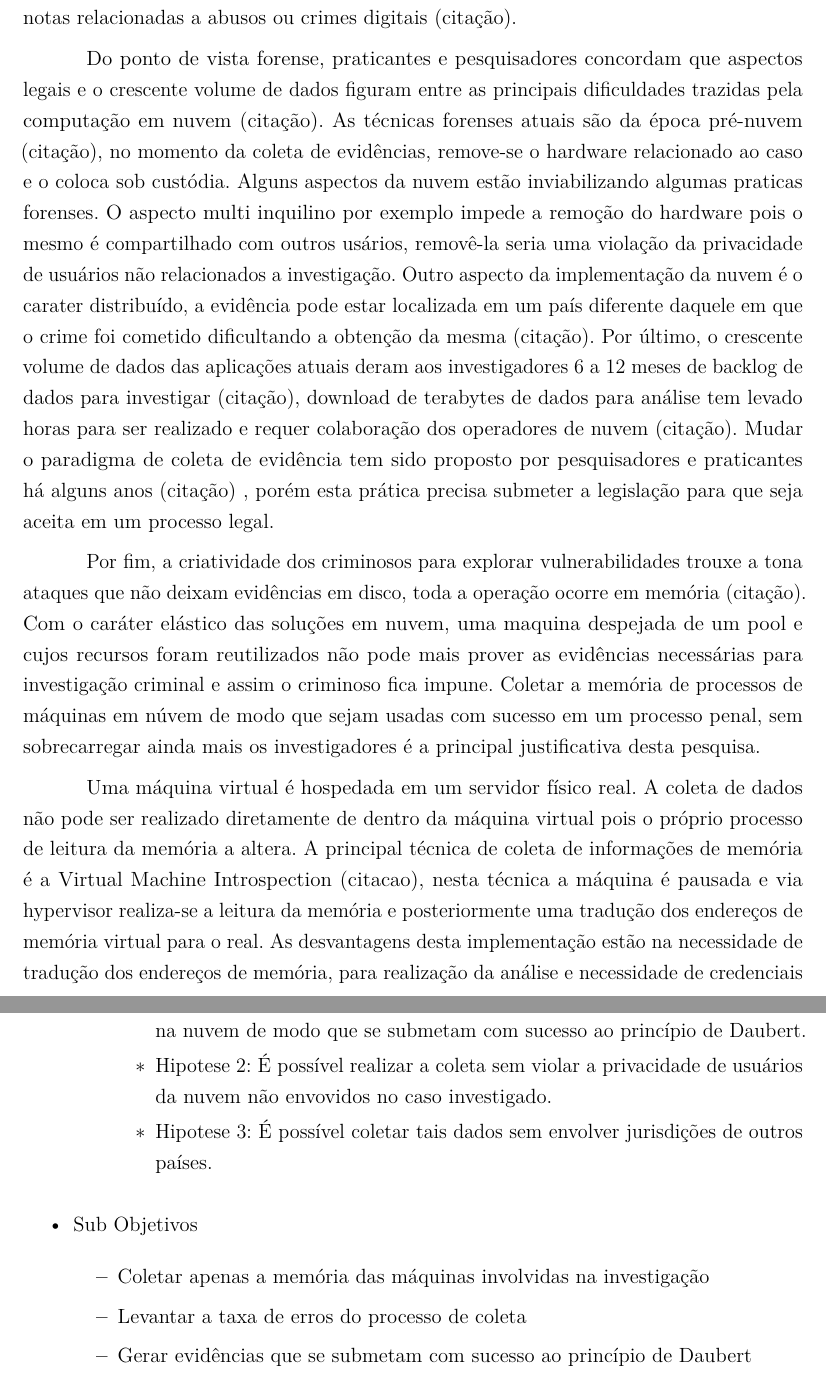
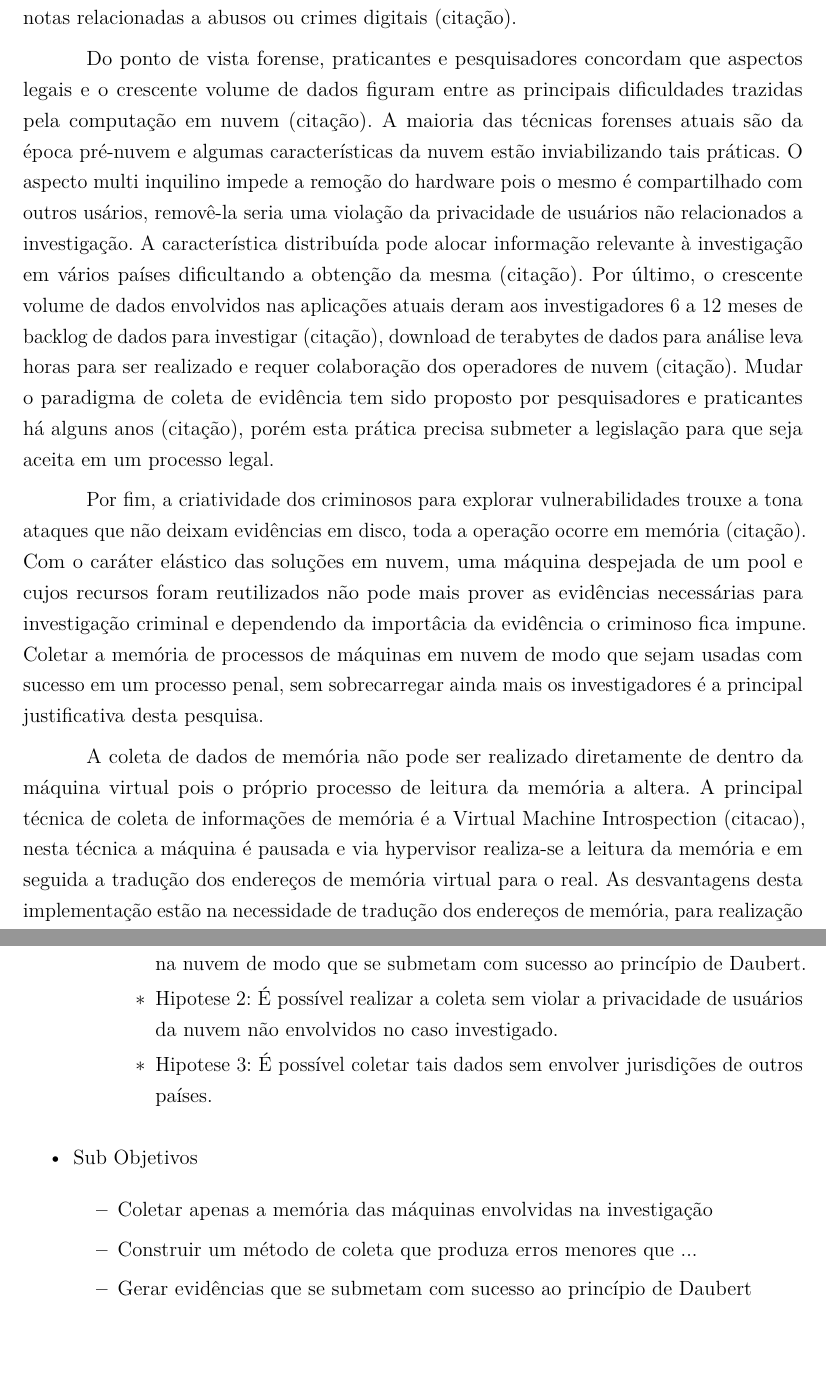
Before and after one commit to hamilton2br/mestrado-latex, a LaTeX thesis (plano-de-pesquisa.tex): two parts of pages 5 and 7 of 11, joined at a grey line, cut so that both start at the same text, the shorter picture padded with empty space. Compiled offline with pdfLaTeX.

Commit message:
Texto revisado, apanhando da bibliografia

```diff
--- a/plano-de-pesquisa.tex
+++ b/plano-de-pesquisa.tex
@@ -205,24 +205,22 @@ A tecnologia hoje é parte de nossas vidas e também é parte da vida dos crimin
 \par
 
 Do ponto de vista forense, praticantes e pesquisadores concordam que aspectos legais e o crescente volume de dados figuram entre as principais dificuldades trazidas pela computação
-em nuvem (citação). As técnicas forenses atuais são da época pré-nuvem (citação), no momento da coleta de evidências, remove-se o hardware relacionado ao caso e o coloca sob
-custódia. Alguns aspectos da nuvem estão inviabilizando algumas praticas forenses. O aspecto multi inquilino por exemplo impede a remoção do hardware pois o mesmo é compartilhado
-com outros usários, removê-la seria uma violação da privacidade de usuários não relacionados a investigação. Outro aspecto da implementação da nuvem é o carater distribuído,
-a evidência pode estar localizada em um país diferente daquele em que o crime foi cometido dificultando a obtenção da mesma (citação). Por último, o crescente volume de dados
-das aplicações atuais deram aos investigadores 6 a 12 meses de backlog de dados para investigar (citação), download de terabytes de dados para análise tem levado horas para ser
-realizado e requer colaboração dos operadores de nuvem (citação). Mudar o paradigma de coleta de evidência tem sido proposto por pesquisadores e praticantes há alguns anos (citação)
-, porém esta prática precisa submeter a legislação para que seja aceita em um processo legal.
+em nuvem (citação). A maioria das técnicas forenses atuais são da época pré-nuvem e algumas características da nuvem estão inviabilizando tais práticas. O aspecto multi inquilino
+impede a remoção do hardware pois o mesmo é compartilhado com outros usários, removê-la seria uma violação da privacidade de usuários não relacionados a investigação. A característica
+ distribuída pode alocar informação relevante à investigação em vários países dificultando a obtenção da mesma (citação). Por último, o crescente volume de dados envolvidos nas
+ aplicações atuais deram aos investigadores 6 a 12 meses de backlog de dados para investigar (citação), download de terabytes de dados para análise leva horas para ser realizado e
+ requer colaboração dos operadores de nuvem (citação). Mudar o paradigma de coleta de evidência tem sido proposto por pesquisadores e praticantes há alguns anos (citação), porém esta prática precisa
+ submeter a legislação para que seja aceita em um processo legal.
 
 \par
 
-Por fim, a criatividade dos criminosos para explorar vulnerabilidades trouxe a tona ataques que não deixam evidências em disco, toda a operação ocorre em memória (citação). Com o caráter
-elástico das soluções em nuvem, uma maquina despejada de um pool e cujos recursos foram reutilizados não pode mais prover as evidências necessárias para investigação criminal e
-assim o criminoso fica impune. Coletar a memória de processos de máquinas em núvem de modo que sejam usadas com sucesso em um processo penal, sem sobrecarregar ainda mais os investigadores
-é a principal justificativa desta pesquisa.
+Por fim, a criatividade dos criminosos para explorar vulnerabilidades trouxe a tona ataques que não deixam evidências em disco, toda a operação ocorre em memória (citação). Com o
+caráter elástico das soluções em nuvem, uma máquina despejada de um pool e cujos recursos foram reutilizados não pode mais prover as evidências necessárias para investigação criminal e
+dependendo da importâcia da evidência o criminoso fica impune. Coletar a memória de processos de máquinas em nuvem de modo que sejam usadas com sucesso em um processo penal, sem
+sobrecarregar ainda mais os investigadores é a principal justificativa desta pesquisa.
 
 \par
 
-Uma máquina virtual é hospedada em um servidor físico real. A coleta de dados não pode ser realizado diretamente de dentro da máquina virtual pois o próprio processo de leitura da
-memória a altera. A principal técnica de coleta de informações de memória é a Virtual Machine Introspection (citacao), nesta técnica a máquina é pausada e via hypervisor realiza-se a leitura
-da memória e posteriormente uma tradução dos endereços de memória virtual para o real. As desvantagens desta implementação estão na necessidade de tradução dos endereços de memória,
-para realização da análise e necessidade de credenciais pra acesso e integração com o hypervisor. (citacao). Na frente de volume de dados baixados temos as técnicas da \"Proof of
+A coleta de dados de memória não pode ser realizado diretamente de dentro da máquina virtual pois o próprio processo de leitura da memória a altera. A principal técnica de coleta
+de informações de memória é a Virtual Machine Introspection (citacao), nesta técnica a máquina é pausada e via hypervisor realiza-se a leitura da memória e em seguida a tradução dos
+endereços de memória virtual para o real. As desvantagens desta implementação estão na necessidade de tradução dos endereços de memória, para realização da análise e necessidade de
@@ -244,7 +242,7 @@ se concentra carecem de credibilidade por não produzirem evidências aceitas em
 
  \begin{itemize}
   \item Hipotese 1: É possível coletar dados de memória de processos em máquinas na nuvem de modo que se submetam com sucesso ao princípio de Daubert.
-  \item Hipotese 2: É possível realizar a coleta sem violar a privacidade de usuários da nuvem não envovidos no caso investigado.
+  \item Hipotese 2: É possível realizar a coleta sem violar a privacidade de usuários da nuvem não envolvidos no caso investigado.
   \item Hipotese 3: É possível coletar tais dados sem envolver jurisdições de outros países.
  \end{itemize}
 
@@ -256,8 +254,8 @@ se concentra carecem de credibilidade por não produzirem evidências aceitas em
  \item Sub Objetivos
 
  \begin{itemize}
-  \item Coletar apenas a memória das máquinas involvidas na investigação
-  \item Levantar a taxa de erros do processo de coleta
+  \item Coletar apenas a memória das máquinas envolvidas na investigação
+  \item Construir um método de coleta que produza erros menores que ...
   \item Gerar evidências que se submetam com sucesso ao princípio de Daubert
  \end{itemize}
 
```
Also changed, not shown: plano-de-pesquisa.pdf, plano-de-pesquisa.tex (29 more changed lines), 4 other files.
